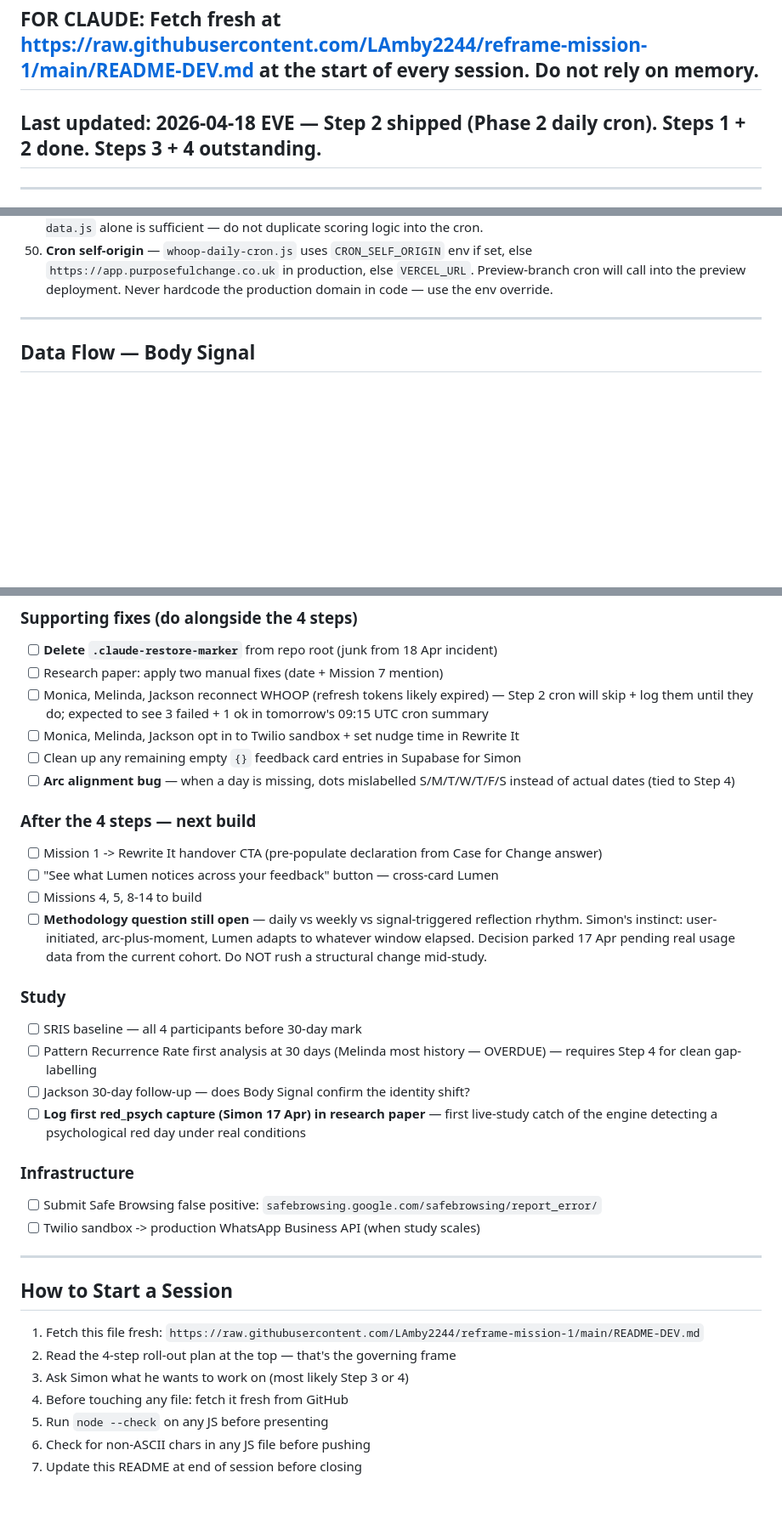
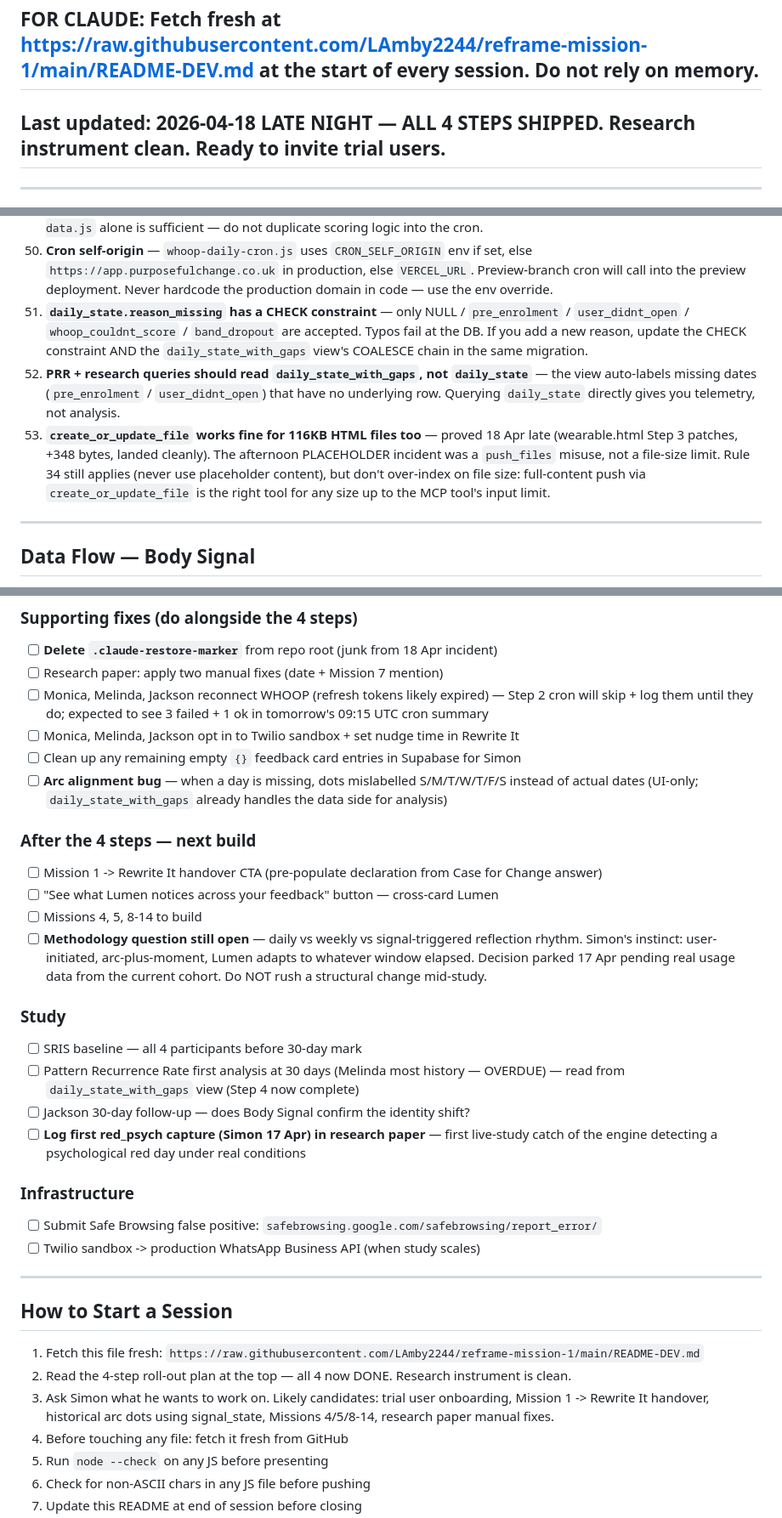
Before and after one commit to LAmby2244/reframe-mission-1, a Markdown page: README-DEV.md, 3 parts joined by grey strips. Shown at 85% size. Drawn GitHub-style; blank space fills up the shorter version.

```diff
--- a/README-DEV.md
+++ b/README-DEV.md
@@ -1,7 +1,7 @@
 # README-DEV — Purposeful Change Platform
 ## Single source of truth across all Claude development sessions
 ## FOR CLAUDE: Fetch fresh at https://raw.githubusercontent.com/LAmby2244/reframe-mission-1/main/README-DEV.md at the start of every session. Do not rely on memory.
-## Last updated: 2026-04-18 EVE — Step 2 shipped (Phase 2 daily cron). Steps 1 + 2 done. Steps 3 + 4 outstanding.
+## Last updated: 2026-04-18 LATE NIGHT — ALL 4 STEPS SHIPPED. Research instrument clean. Ready to invite trial users.
 
 ---
 
@@ -312,6 +312,9 @@ All rewrite tables have RLS enabled.
 48. **WHOOP cycle timing gotcha** — WHOOP recoveries are keyed by sleep (forward-looking to the next cycle). `daily[0].day_strain` is today's partial strain, not yesterday's completed. For "yesterday's load" in the scoring engine, use yesterday's completed cycle strain, not `daily[1]`. The two-row card side-steps this by not trying to show yesterday's strain at all — the arc visualisation handles it cleanly.
 49. **Phase 2 cron pattern: HTTP-call, not code-duplication** — `whoop-daily-cron.js` (Node) calls `/api/whoop-data` (Edge) over HTTP with `{ user_id, cron_secret }`. Guarantees the exact same scoring code path as the page-load write. `whoop-data.js` has a single CRON FALLBACK block that accepts `user_id` from body when `cron_secret` matches `process.env.CRON_SECRET`. User/JWT path unchanged. If you ever refactor the scoring engine, touching `whoop-data.js` alone is sufficient — do not duplicate scoring logic into the cron.
 50. **Cron self-origin** — `whoop-daily-cron.js` uses `CRON_SELF_ORIGIN` env if set, else `https://app.purposefulchange.co.uk` in production, else `VERCEL_URL`. Preview-branch cron will call into the preview deployment. Never hardcode the production domain in code — use the env override.
+51. **`daily_state.reason_missing` has a CHECK constraint** — only NULL / `pre_enrolment` / `user_didnt_open` / `whoop_couldnt_score` / `band_dropout` are accepted. Typos fail at the DB. If you add a new reason, update the CHECK constraint AND the `daily_state_with_gaps` view's COALESCE chain in the same migration.
+52. **PRR + research queries should read `daily_state_with_gaps`, not `daily_state`** — the view auto-labels missing dates (`pre_enrolment` / `user_didnt_open`) that have no underlying row. Querying `daily_state` directly gives you telemetry, not analysis.
+53. **`create_or_update_file` works fine for 116KB HTML files too** — proved 18 Apr late (wearable.html Step 3 patches, +348 bytes, landed cleanly). The afternoon PLACEHOLDER incident was a `push_files` misuse, not a file-size limit. Rule 34 still applies (never use placeholder content), but don't over-index on file size: full-content push via `create_or_update_file` is the right tool for any size up to the MCP tool's input limit.
 
 ---
 
@@ -462,7 +465,7 @@ Both are quick Ctrl+F jobs in Word.
 - [ ] Monica, Melinda, Jackson reconnect WHOOP (refresh tokens likely expired) — Step 2 cron will skip + log them until they do; expected to see 3 failed + 1 ok in tomorrow's 09:15 UTC cron summary
 - [ ] Monica, Melinda, Jackson opt in to Twilio sandbox + set nudge time in Rewrite It
 - [ ] Clean up any remaining empty `{}` feedback card entries in Supabase for Simon
-- [ ] **Arc alignment bug** — when a day is missing, dots mislabelled S/M/T/W/T/F/S instead of actual dates (tied to Step 4)
+- [ ] **Arc alignment bug** — when a day is missing, dots mislabelled S/M/T/W/T/F/S instead of actual dates (UI-only; `daily_state_with_gaps` already handles the data side for analysis)
 
 ### After the 4 steps — next build
 - [ ] Mission 1 -> Rewrite It handover CTA (pre-populate declaration from Case for Change answer)
@@ -472,7 +475,7 @@ Both are quick Ctrl+F jobs in Word.
 
 ### Study
 - [ ] SRIS baseline — all 4 participants before 30-day mark
-- [ ] Pattern Recurrence Rate first analysis at 30 days (Melinda most history — OVERDUE) — requires Step 4 for clean gap-labelling
+- [ ] Pattern Recurrence Rate first analysis at 30 days (Melinda most history — OVERDUE) — read from `daily_state_with_gaps` view (Step 4 now complete)
 - [ ] Jackson 30-day follow-up — does Body Signal confirm the identity shift?
 - [ ] **Log first red_psych capture (Simon 17 Apr) in research paper** — first live-study catch of the engine detecting a psychological red day under real conditions
 
@@ -484,8 +487,8 @@ Both are quick Ctrl+F jobs in Word.
 
 ## How to Start a Session
 1. Fetch this file fresh: `https://raw.githubusercontent.com/LAmby2244/reframe-mission-1/main/README-DEV.md`
-2. Read the 4-step roll-out plan at the top — that's the governing frame
-3. Ask Simon what he wants to work on (most likely Step 3 or 4)
+2. Read the 4-step roll-out plan at the top — all 4 now DONE. Research instrument is clean.
+3. Ask Simon what he wants to work on. Likely candidates: trial user onboarding, Mission 1 -> Rewrite It handover, historical arc dots using signal_state, Missions 4/5/8-14, research paper manual fixes.
 4. Before touching any file: fetch it fresh from GitHub
 5. Run `node --check` on any JS before presenting
 6. Check for non-ASCII chars in any JS file before pushing
```
Also changed, not shown: other parts of README-DEV.md (+21 -20 lines).
